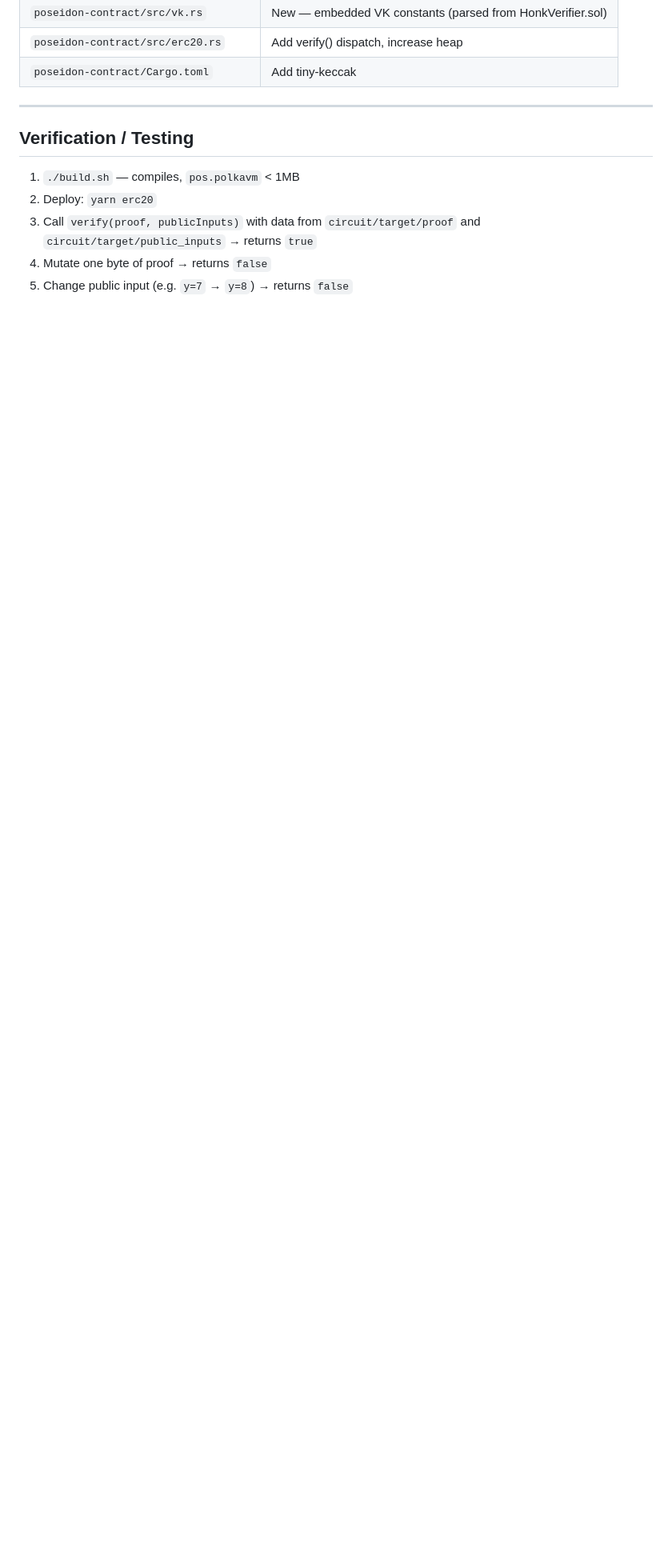
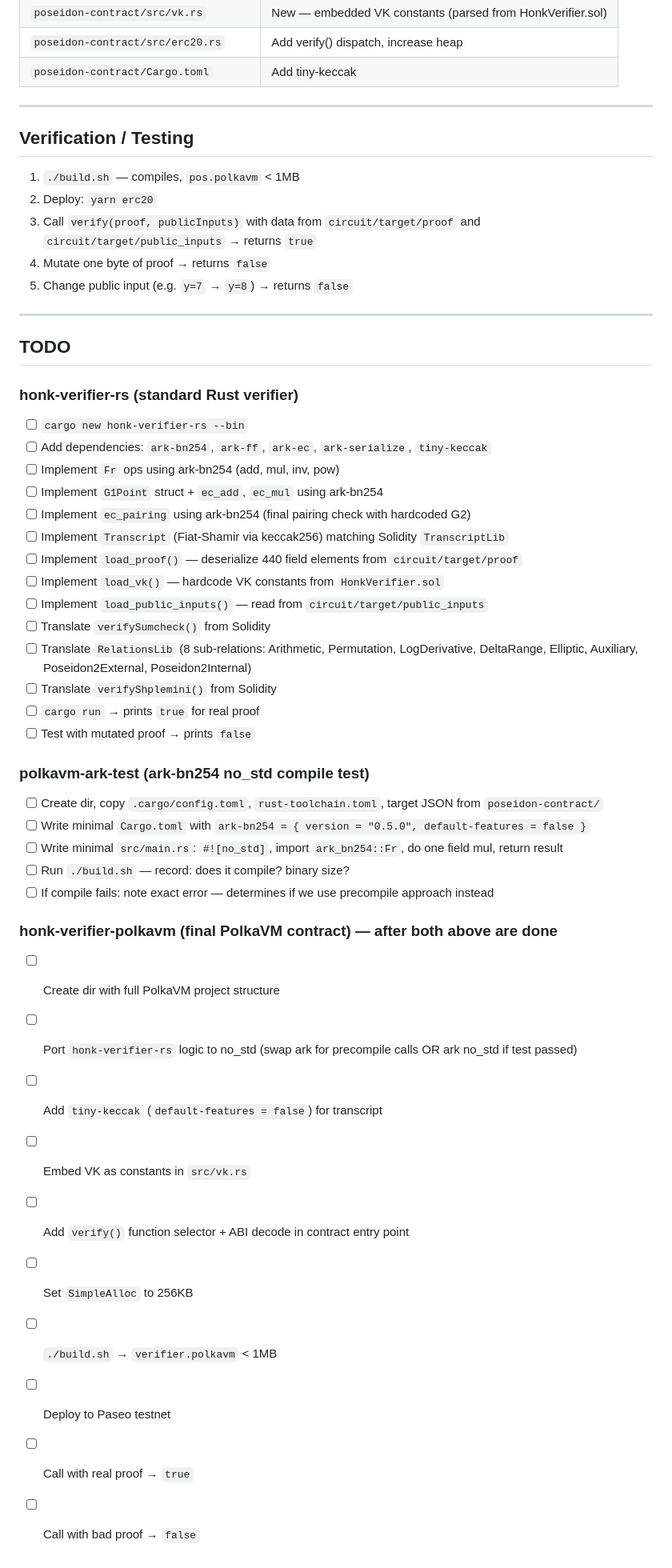
Before and after one commit to zkemail/polkavm-noir-verifier, a Markdown page: PLAN.md, the part around the change. Shown at 80% size. Rendered like a GitHub page; blank space fills up the shorter version.

Commit message:
Add concrete TODO checklists to PLAN.md

```diff
--- a/PLAN.md
+++ b/PLAN.md
@@ -227,3 +227,42 @@ This makes the workflow per new circuit:
 3. Call `verify(proof, publicInputs)` with data from `circuit/target/proof` and `circuit/target/public_inputs` → returns `true`
 4. Mutate one byte of proof → returns `false`
 5. Change public input (e.g. `y=7` → `y=8`) → returns `false`
+
+---
+
+## TODO
+
+### honk-verifier-rs (standard Rust verifier)
+- [ ] `cargo new honk-verifier-rs --bin`
+- [ ] Add dependencies: `ark-bn254`, `ark-ff`, `ark-ec`, `ark-serialize`, `tiny-keccak`
+- [ ] Implement `Fr` ops using ark-bn254 (add, mul, inv, pow)
+- [ ] Implement `G1Point` struct + `ec_add`, `ec_mul` using ark-bn254
+- [ ] Implement `ec_pairing` using ark-bn254 (final pairing check with hardcoded G2)
+- [ ] Implement `Transcript` (Fiat-Shamir via keccak256) matching Solidity `TranscriptLib`
+- [ ] Implement `load_proof()` — deserialize 440 field elements from `circuit/target/proof`
+- [ ] Implement `load_vk()` — hardcode VK constants from `HonkVerifier.sol`
+- [ ] Implement `load_public_inputs()` — read from `circuit/target/public_inputs`
+- [ ] Translate `verifySumcheck()` from Solidity
+- [ ] Translate `RelationsLib` (8 sub-relations: Arithmetic, Permutation, LogDerivative, DeltaRange, Elliptic, Auxiliary, Poseidon2External, Poseidon2Internal)
+- [ ] Translate `verifyShplemini()` from Solidity
+- [ ] `cargo run` → prints `true` for real proof
+- [ ] Test with mutated proof → prints `false`
+
+### polkavm-ark-test (ark-bn254 no_std compile test)
+- [ ] Create dir, copy `.cargo/config.toml`, `rust-toolchain.toml`, target JSON from `poseidon-contract/`
+- [ ] Write minimal `Cargo.toml` with `ark-bn254 = { version = "0.5.0", default-features = false }`
+- [ ] Write minimal `src/main.rs`: `#![no_std]`, import `ark_bn254::Fr`, do one field mul, return result
+- [ ] Run `./build.sh` — record: does it compile? binary size?
+- [ ] If compile fails: note exact error — determines if we use precompile approach instead
+
+### honk-verifier-polkavm (final PolkaVM contract) — after both above are done
+- [ ] Create dir with full PolkaVM project structure
+- [ ] Port `honk-verifier-rs` logic to no_std (swap ark for precompile calls OR ark no_std if test passed)
+- [ ] Add `tiny-keccak` (`default-features = false`) for transcript
+- [ ] Embed VK as constants in `src/vk.rs`
+- [ ] Add `verify()` function selector + ABI decode in contract entry point
+- [ ] Set `SimpleAlloc` to 256KB
+- [ ] `./build.sh` → `verifier.polkavm` < 1MB
+- [ ] Deploy to Paseo testnet
+- [ ] Call with real proof → `true`
+- [ ] Call with bad proof → `false`
```
